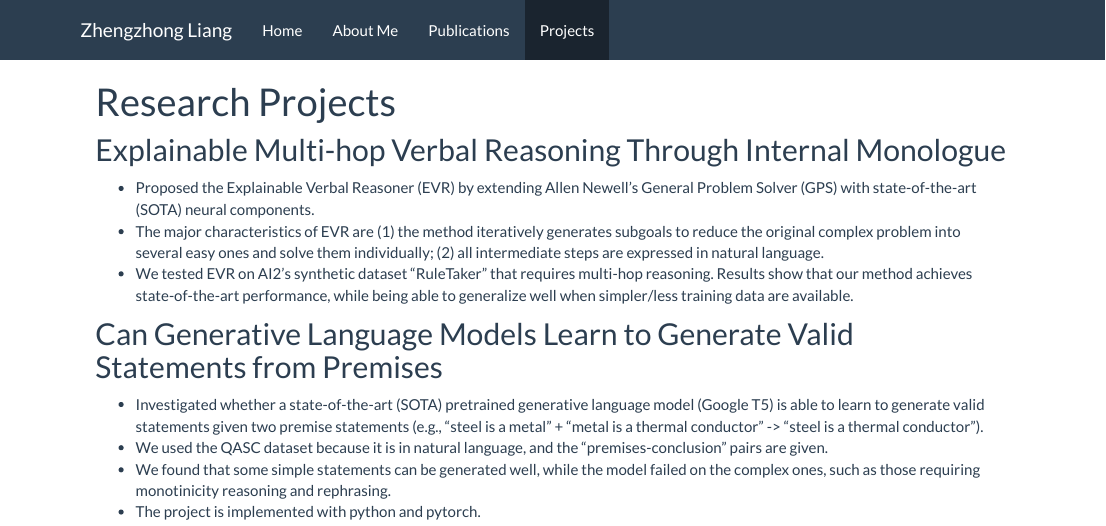
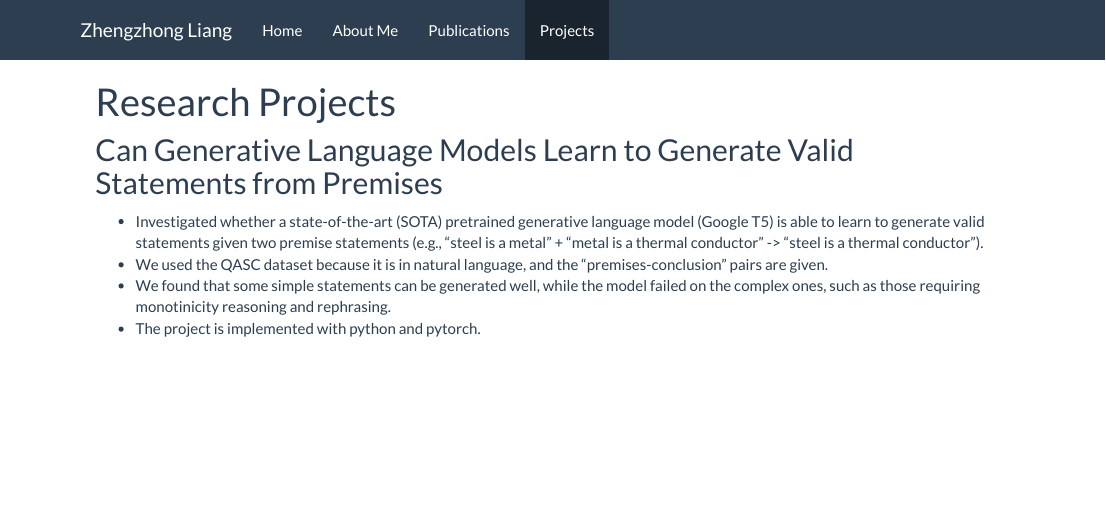
Before and after one commit to zhengzhongliang/zhengzhongliang.github.io, an R Markdown document (projects.Rmd): the page in a window 1100 px wide, from its top. The pictures show the output file projects.html that the author committed with the source, opened offline; library style sheets and scripts come from the installed R packages.

Commit message:
update to remove sensitive info

```diff
--- a/projects.Rmd
+++ b/projects.Rmd
@@ -2,10 +2,10 @@
 title: "Research Projects"
 ---
 
-## Explainable Multi-hop Verbal Reasoning Through Internal Monologue
-+ Proposed the Explainable Verbal Reasoner (EVR) by extending Allen Newell's General Problem Solver (GPS) with state-of-the-art (SOTA) neural components.
-+ The major characteristics of EVR are (1) the method iteratively generates subgoals to reduce the original complex problem into several easy ones and solve them individually; (2) all intermediate steps are expressed in natural language.
-+ We tested EVR on AI2's synthetic dataset "RuleTaker" that requires multi-hop reasoning. Results show that our method achieves state-of-the-art performance, while being able to generalize well when simpler/less training data are available.
+<!-- ## Explainable Multi-hop Verbal Reasoning Through Internal Monologue -->
+<!-- + Proposed the Explainable Verbal Reasoner (EVR) by extending Allen Newell's General Problem Solver (GPS) with state-of-the-art (SOTA) neural components.  -->
+<!-- + The major characteristics of EVR are (1) the method iteratively generates subgoals to reduce the original complex problem into several easy ones and solve them individually; (2) all intermediate steps are expressed in natural language.  -->
+<!-- + We tested EVR on AI2's synthetic dataset "RuleTaker" that requires multi-hop reasoning. Results show that our method achieves state-of-the-art performance, while being able to generalize well when simpler/less training data are available.  -->
 
 ## Can Generative Language Models Learn to Generate Valid Statements from Premises
 + Investigated whether a state-of-the-art (SOTA) pretrained generative language model (Google T5) is able to learn to generate valid statements given two premise statements (e.g., "steel is a metal" + "metal is a thermal conductor" -> "steel is a thermal conductor").
```
Also changed, not shown: projects.html.
